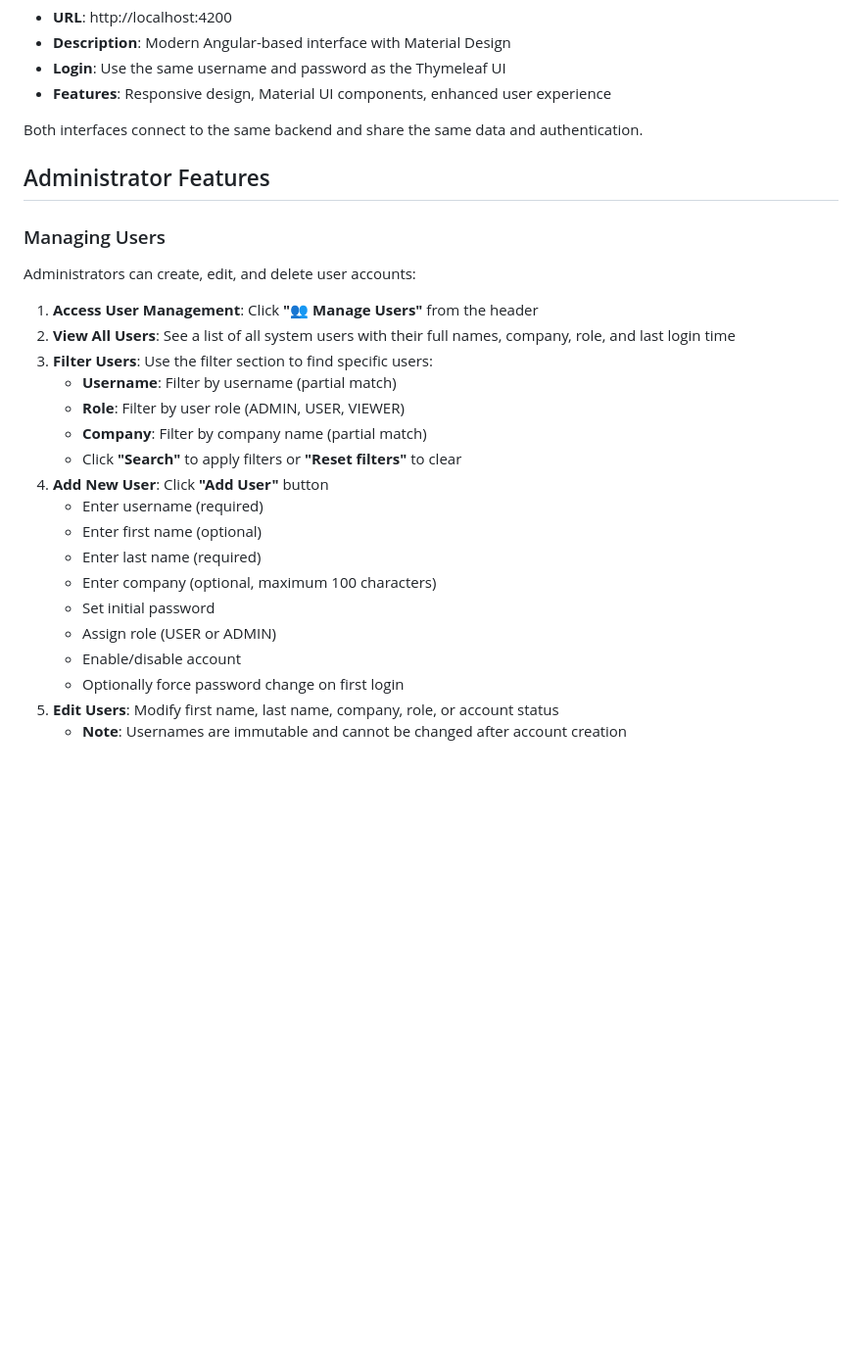
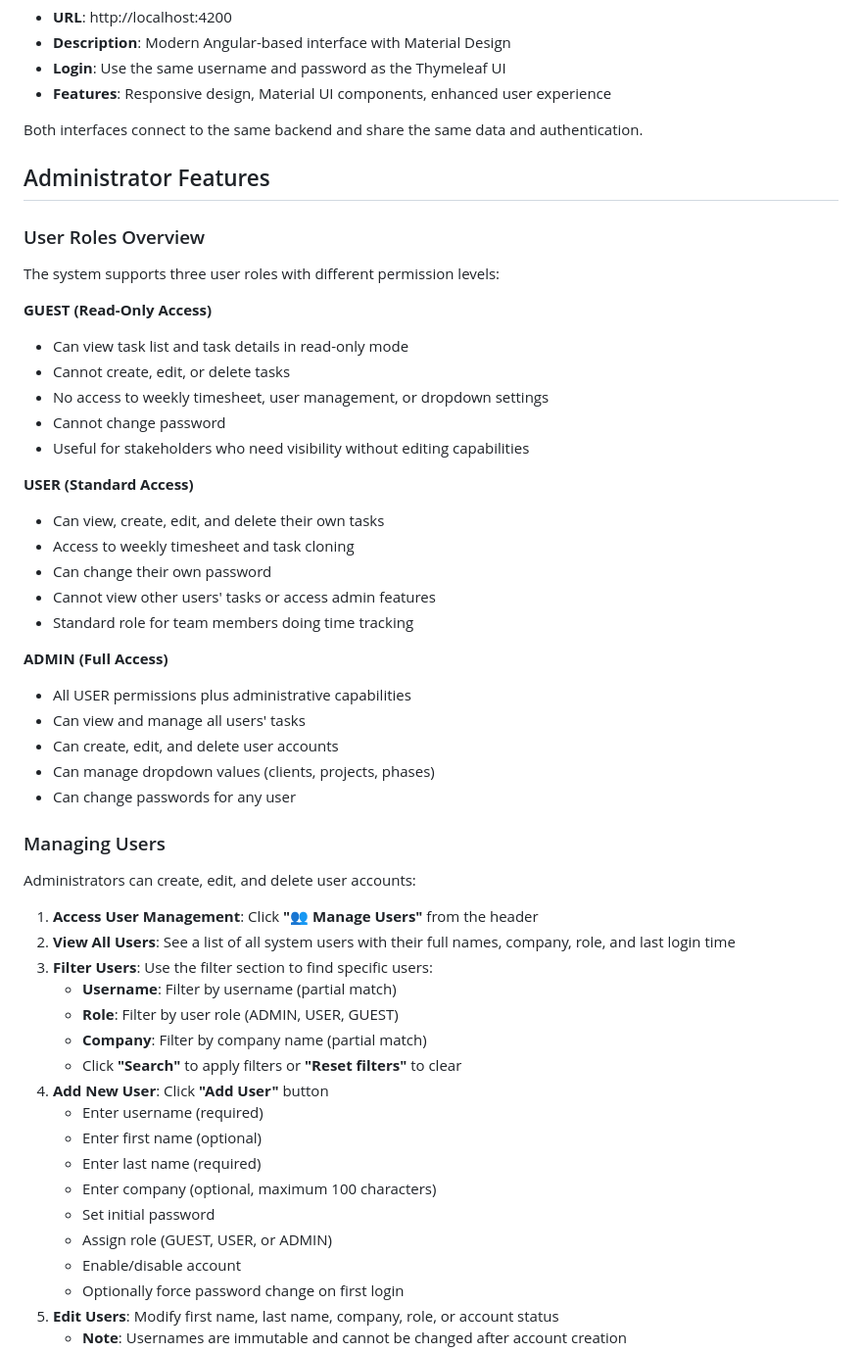
Before and after one commit to ammonsd/ActivityTracking, a Markdown page: docs/Administrator_User_Guide.md, the part around the change. Shown at 98% size. Drawn GitHub-style; blank space fills up the shorter version.

```diff
--- a/docs/Administrator_User_Guide.md
+++ b/docs/Administrator_User_Guide.md
@@ -23,6 +23,31 @@ Both interfaces connect to the same backend and share the same data and authenti
 
 ## Administrator Features
 
+### User Roles Overview
+
+The system supports three user roles with different permission levels:
+
+**GUEST (Read-Only Access)**
+- Can view task list and task details in read-only mode
+- Cannot create, edit, or delete tasks
+- No access to weekly timesheet, user management, or dropdown settings
+- Cannot change password
+- Useful for stakeholders who need visibility without editing capabilities
+
+**USER (Standard Access)**
+- Can view, create, edit, and delete their own tasks
+- Access to weekly timesheet and task cloning
+- Can change their own password
+- Cannot view other users' tasks or access admin features
+- Standard role for team members doing time tracking
+
+**ADMIN (Full Access)**
+- All USER permissions plus administrative capabilities
+- Can view and manage all users' tasks
+- Can create, edit, and delete user accounts
+- Can manage dropdown values (clients, projects, phases)
+- Can change passwords for any user
+
 ### Managing Users
 
 Administrators can create, edit, and delete user accounts:
@@ -31,7 +56,7 @@ Administrators can create, edit, and delete user accounts:
 2. **View All Users**: See a list of all system users with their full names, company, role, and last login time
 3. **Filter Users**: Use the filter section to find specific users:
     - **Username**: Filter by username (partial match)
-    - **Role**: Filter by user role (ADMIN, USER, VIEWER)
+    - **Role**: Filter by user role (ADMIN, USER, GUEST)
     - **Company**: Filter by company name (partial match)
     - Click **"Search"** to apply filters or **"Reset filters"** to clear
 4. **Add New User**: Click **"Add User"** button
@@ -40,7 +65,7 @@ Administrators can create, edit, and delete user accounts:
     - Enter last name (required)
     - Enter company (optional, maximum 100 characters)
     - Set initial password
-    - Assign role (USER or ADMIN)
+    - Assign role (GUEST, USER, or ADMIN)
     - Enable/disable account
     - Optionally force password change on first login
 5. **Edit Users**: Modify first name, last name, company, role, or account status
```
Also changed, not shown: docs/User_Guide.md (+45 -0 lines).
